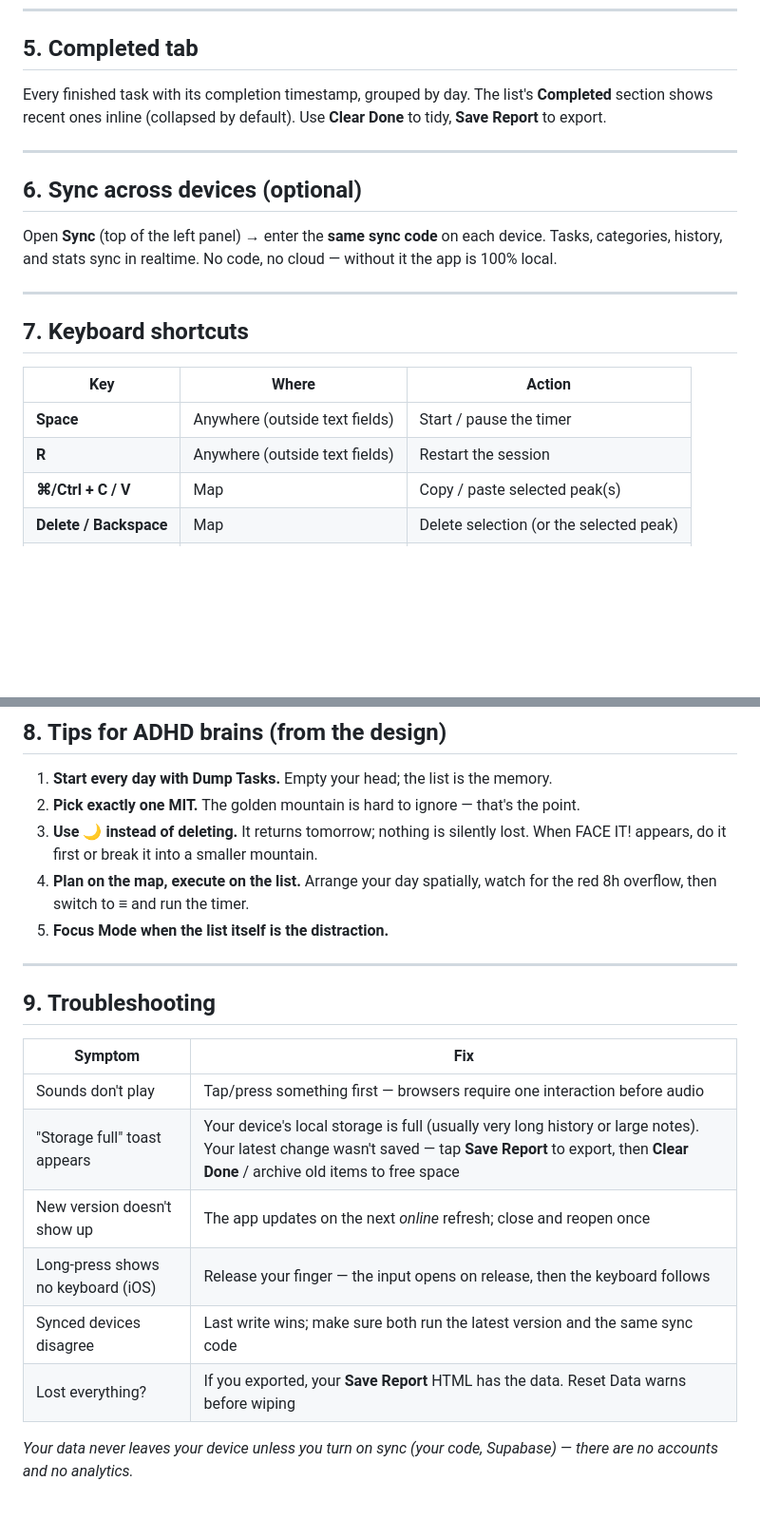
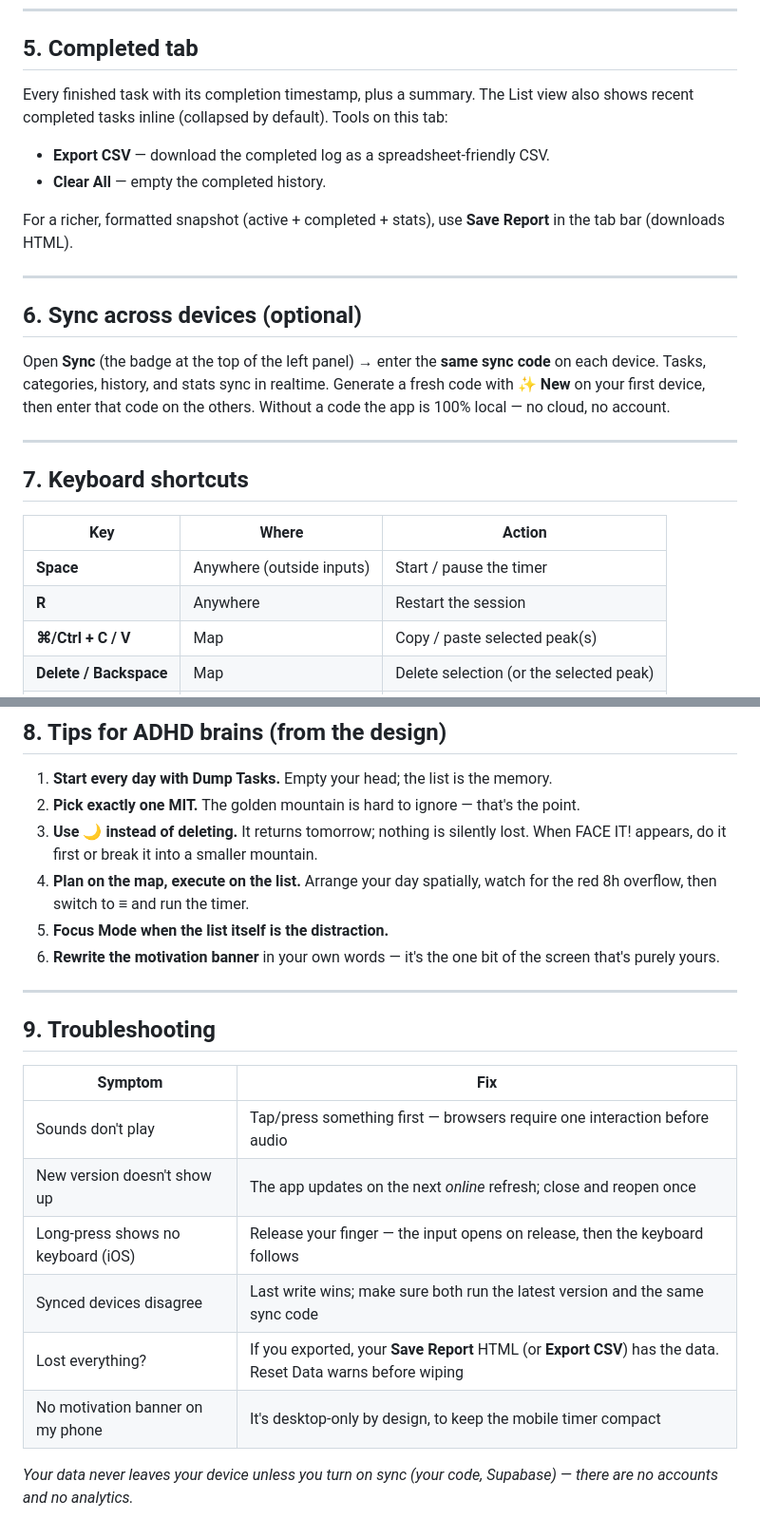
Before and after one commit to uiyonkimapac/focus-timer, a Markdown page: docs/USER-MANUAL.md, 2 parts joined by grey strips. Shown at 95% size. Drawn GitHub-style; blank space fills up the shorter version.

```diff
--- a/docs/USER-MANUAL.md
+++ b/docs/USER-MANUAL.md
@@ -134,13 +135,17 @@ Switch with **⛰ Map**. Every active task is a hand-etched **peak**; categories
 
 ## 5. Completed tab
 
-Every finished task with its completion timestamp, grouped by day. The list's **Completed** section shows recent ones inline (collapsed by default). Use **Clear Done** to tidy, **Save Report** to export.
+Every finished task with its completion timestamp, plus a summary. The List view also shows recent completed tasks inline (collapsed by default). Tools on this tab:
+- **Export CSV** — download the completed log as a spreadsheet-friendly CSV.
+- **Clear All** — empty the completed history.
+
+For a richer, formatted snapshot (active + completed + stats), use **Save Report** in the tab bar (downloads HTML).
 
 ---
 
 ## 6. Sync across devices (optional)
 
-Open **Sync** (top of the left panel) → enter the **same sync code** on each device. Tasks, categories, history, and stats sync in realtime. No code, no cloud — without it the app is 100% local.
+Open **Sync** (the badge at the top of the left panel) → enter the **same sync code** on each device. Tasks, categories, history, and stats sync in realtime. Generate a fresh code with **✨ New** on your first device, then enter that code on the others. Without a code the app is 100% local — no cloud, no account.
 
 ---
 
@@ -148,8 +153,8 @@ Open **Sync** (top of the left panel) → enter the **same sync code** on each d
 
 | Key | Where | Action |
 |---|---|---|
-| **Space** | Anywhere (outside text fields) | Start / pause the timer |
-| **R** | Anywhere (outside text fields) | Restart the session |
+| **Space** | Anywhere (outside inputs) | Start / pause the timer |
+| **R** | Anywhere | Restart the session |
 | **⌘/Ctrl + C / V** | Map | Copy / paste selected peak(s) |
 | **Delete / Backspace** | Map | Delete selection (or the selected peak) |
 | **Esc** | Map | Cancel a drag · clear the selection |
@@ -164,6 +169,7 @@ Open **Sync** (top of the left panel) → enter the **same sync code** on each d
 3. **Use 🌙 instead of deleting.** It returns tomorrow; nothing is silently lost. When FACE IT! appears, do it first or break it into a smaller mountain.
 4. **Plan on the map, execute on the list.** Arrange your day spatially, watch for the red 8h overflow, then switch to ≡ and run the timer.
 5. **Focus Mode when the list itself is the distraction.**
+6. **Rewrite the motivation banner** in your own words — it's the one bit of the screen that's purely yours.
 
 ---
 
@@ -172,10 +178,10 @@ Open **Sync** (top of the left panel) → enter the **same sync code** on each d
 | Symptom | Fix |
 |---|---|
 | Sounds don't play | Tap/press something first — browsers require one interaction before audio |
-| "Storage full" toast appears | Your device's local storage is full (usually very long history or large notes). Your latest change wasn't saved — tap **Save Report** to export, then **Clear Done** / archive old items to free space |
 | New version doesn't show up | The app updates on the next *online* refresh; close and reopen once |
 | Long-press shows no keyboard (iOS) | Release your finger — the input opens on release, then the keyboard follows |
 | Synced devices disagree | Last write wins; make sure both run the latest version and the same sync code |
-| Lost everything? | If you exported, your **Save Report** HTML has the data. Reset Data warns before wiping |
+| Lost everything? | If you exported, your **Save Report** HTML (or **Export CSV**) has the data. Reset Data warns before wiping |
+| No motivation banner on my phone | It's desktop-only by design, to keep the mobile timer compact |
 
 *Your data never leaves your device unless you turn on sync (your code, Supabase) — there are no accounts and no analytics.*
```
Also changed, not shown: other parts of docs/USER-MANUAL.md (+32 -31 lines).
